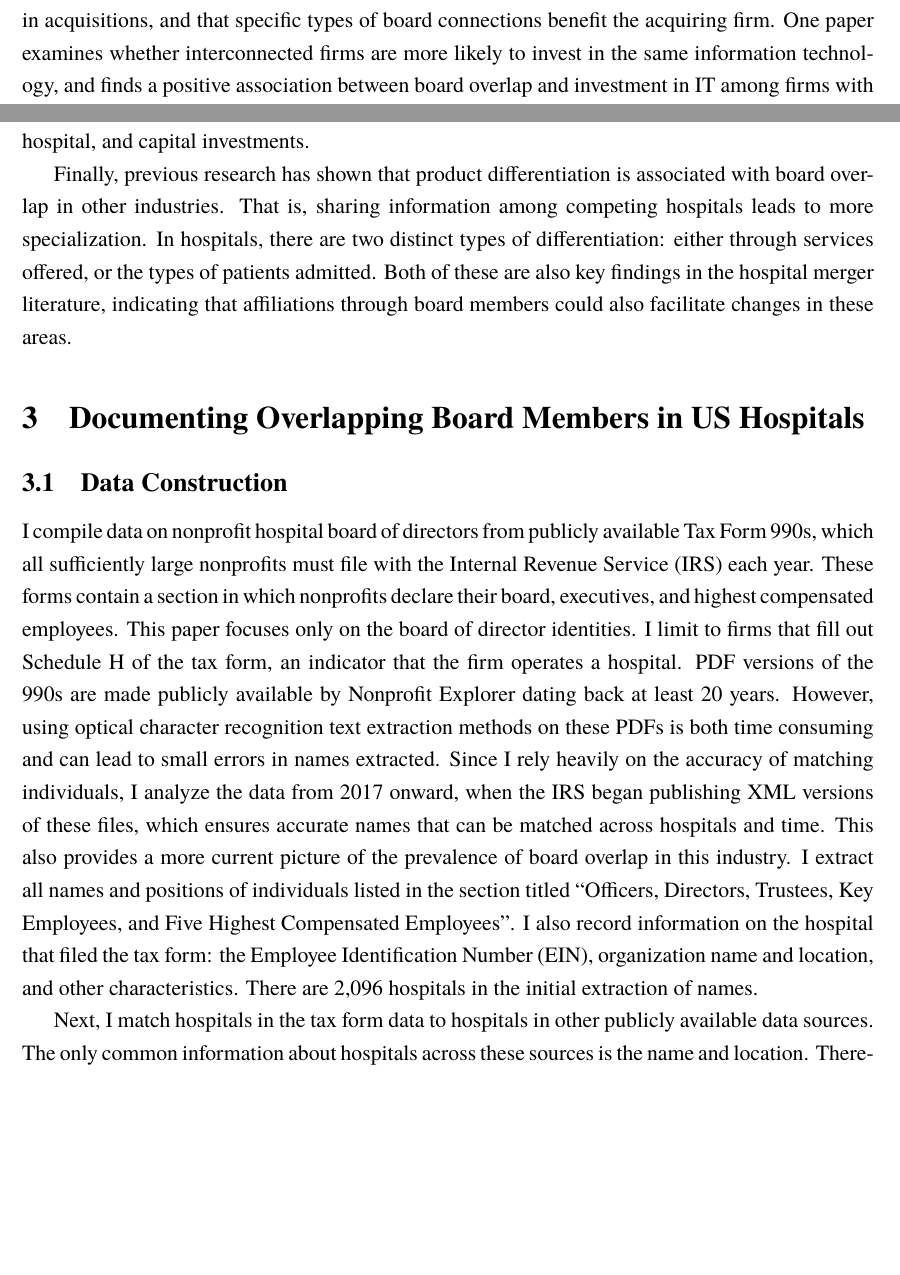
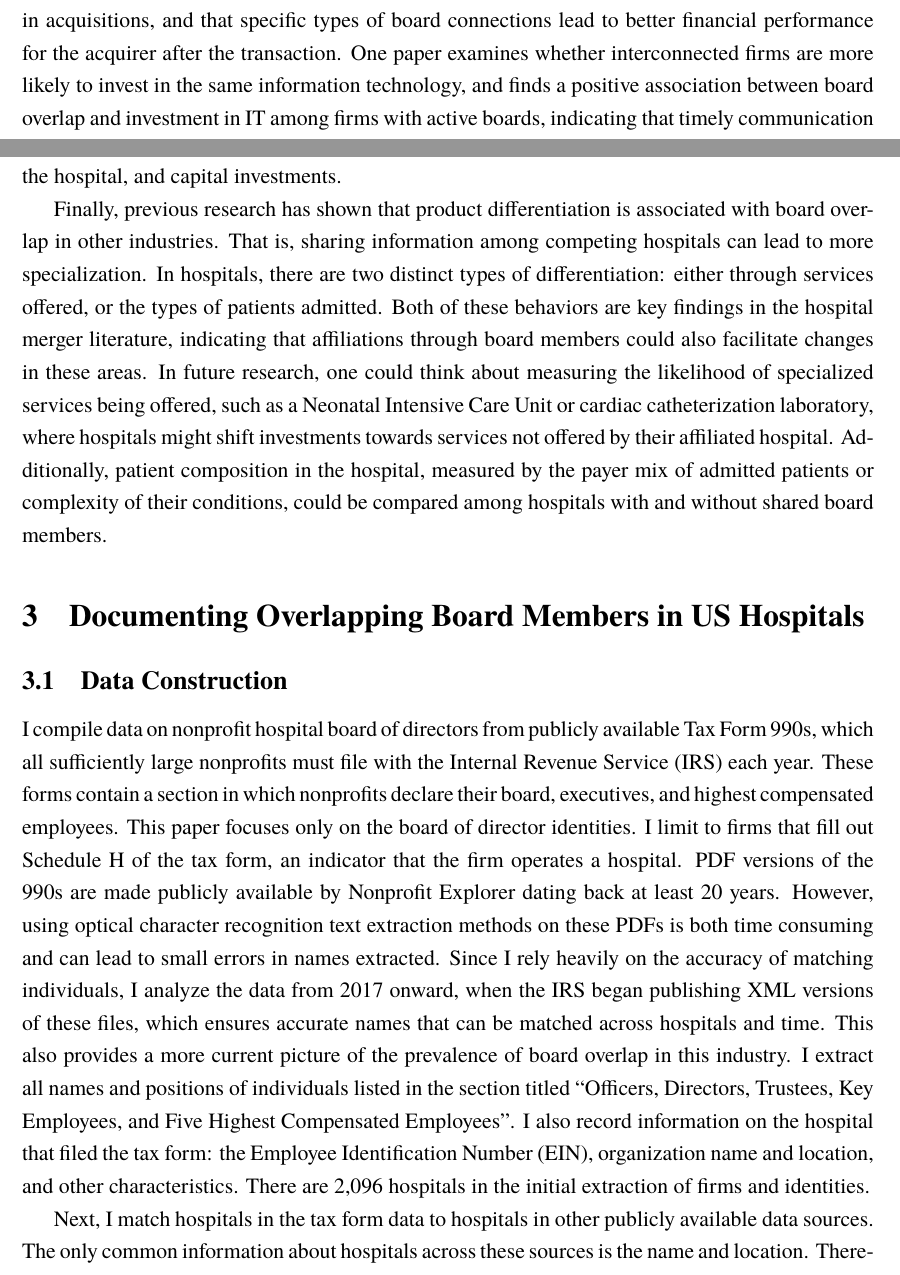
Before and after one commit to hannaglenn/hospital_boardoverlap, a LaTeX paper (Paper/descriptive_paper.tex): two parts of pages 4 and 8 of 15, joined at a grey line, cut so that both start at the same text, the shorter picture padded with empty space. Compiled offline with pdfLaTeX.

Commit message:
Updates from Overleaf

```diff
--- a/Paper/descriptive_paper.tex
+++ b/Paper/descriptive_paper.tex
@@ -117,5 +117,5 @@ sorting=ynt,citestyle=authoryear]{biblatex}
 
     Two main studies analyze of the effect of board overlap on financial performance. First, \citeauthor{baran2017director} (\citeyear{baran2017director}) leverages entry and exit from the S\&P 500, along with variation in the local supply of directors, and finds that well-connected board members contribute positively to firm value. Similarly, leveraging policies in the US that remove barriers to board overlap, \citeauthor{geng2021does} (\citeyear{geng2021does}) finds that board overlap leads to higher profitability.
 
-    Beyond financial performance, several studies explore the relationship between board overlap and firm investment decisions, including mergers and acquisitions, research and development (R\&D), and technology investment. \citeauthor{schonlau2009board} (\citeyear{schonlau2009board}) and \citeauthor{cai2012board} (\citeyear{cai2012board}) analyze financial performance after mergers and acquisitions of publicly traded firms with connected boards, finding that firms with board overlap are more likely to be involved in acquisitions, and that specific types of board connections benefit the acquiring firm. One paper examines whether interconnected firms are more likely to invest in the same information technology, and finds a positive association between board overlap and investment in IT among firms with active boards, indicating that timely communication is an important factor in whether board overlap matters (\cite{cheng2021social}). Finally, \citeauthor{geng2021does} (\citeyear{geng2021does}) finds that lower research and development expenditure and more product differentiation are key mechanisms through which overlapping firms improve profitability.
+    Beyond financial performance, several studies explore the relationship between board overlap and firm investment decisions, including mergers and acquisitions, research and development (R\&D), and technology investment. \citeauthor{schonlau2009board} (\citeyear{schonlau2009board}) and \citeauthor{cai2012board} (\citeyear{cai2012board}) analyze financial performance after mergers and acquisitions of publicly traded firms with connected boards, finding that firms with board overlap are more likely to be involved in acquisitions, and that specific types of board connections lead to better financial performance for the acquirer after the transaction. One paper examines whether interconnected firms are more likely to invest in the same information technology, and finds a positive association between board overlap and investment in IT among firms with active boards, indicating that timely communication is an important factor in whether board overlap matters (\cite{cheng2021social}). Finally, \citeauthor{geng2021does} (\citeyear{geng2021does}) finds that lower research and development expenditure and more product differentiation are key mechanisms through which overlapping firms improve profitability.
 
@@ -162,9 +160,9 @@ sorting=ynt,citestyle=authoryear]{biblatex}
 
     It seems more likely that quality of care could be impacted by overlapping board members among hospitals. There are direct actions that could lead to changes in quality such as convergence in treatment styles or investment in technology, which I will discuss in detail in the following sections. There is also an indirect path through which overlapping board members might impact quality, which is that hospitals might compete for the same pool of experienced board members. If the board members with the most expertise are in high demand, sharing that expertise among multiple hospitals could facilitate greater improvements. The most commonly used measurements of quality of care in hospitals are mortality and readmission rates.
 
-    In both board overlap and common ownership, several investment decisions are shown to be associated with established firm affiliation. First, hospitals with board affiliations might be more likely to merge in the future. Second, sharing board members could facilitate engaging in the same types of technology or capital. Therefore, an area of future research is to look at outcomes such as health information technology investments, specific medical technology advancements in the hospital, and capital investments.
+    In both board overlap and common ownership, several investment decisions are shown to be associated with established firm affiliation. First, hospitals with board shared board members might be more likely to merge in the future. Second, sharing board members could facilitate engaging in the same types of technology or capital. Therefore, an area of future research is to look at outcomes such as health information technology investments, specific medical technology advancements in the hospital, and capital investments.
 
-    Finally, previous research has shown that product differentiation is associated with board overlap in other industries. That is, sharing information among competing hospitals leads to more specialization. In hospitals, there are two distinct types of differentiation: either through services offered, or the types of patients admitted. Both of these are also key findings in the hospital merger literature, indicating that affiliations through board members could also facilitate changes in these areas.
+    Finally, previous research has shown that product differentiation is associated with board overlap in other industries. That is, sharing information among competing hospitals can lead to more specialization. In hospitals, there are two distinct types of differentiation: either through services offered, or the types of patients admitted. Both of these behaviors are key findings in the hospital merger literature, indicating that affiliations through board members could also facilitate changes in these areas. In future research, one could think about measuring the likelihood of specialized services being offered, such as a Neonatal Intensive Care Unit or cardiac catheterization laboratory, where hospitals might shift investments towards services not offered by their affiliated hospital. Additionally, patient composition in the hospital, measured by the payer mix of admitted patients or complexity of their conditions, could be compared among hospitals with and without shared board members.
 
 
 
@@ -176,7 +174,7 @@ sorting=ynt,citestyle=authoryear]{biblatex}
     \subsection{Data Construction}
 
 
-   I compile data on nonprofit hospital board of directors from publicly available Tax Form 990s, which all sufficiently large nonprofits must file with the Internal Revenue Service (IRS) each year. These forms contain a section in which nonprofits declare their board, executives, and highest compensated employees. This paper focuses only on the board of director identities. I limit to firms that fill out Schedule H of the tax form, an indicator that the firm operates a hospital. PDF versions of the 990s are made publicly available by Nonprofit Explorer dating back at least 20 years. However, using optical character recognition text extraction methods on these PDFs is both time consuming and can lead to small errors in names extracted. Since I rely heavily on the accuracy of matching individuals, I analyze the data from 2017 onward, when the IRS began publishing XML versions of these files, which ensures accurate names that can be matched across hospitals and time. This also provides a more current picture of the prevalence of board overlap in this industry. I extract all names and positions of individuals listed in the section titled ``Officers, Directors, Trustees, Key Employees, and Five Highest Compensated Employees". I also record information on the hospital that filed the tax form: the Employee Identification Number (EIN), organization name and location, and other characteristics. There are 2,096 hospitals in the initial extraction of names.
+   I compile data on nonprofit hospital board of directors from publicly available Tax Form 990s, which all sufficiently large nonprofits must file with the Internal Revenue Service (IRS) each year. These forms contain a section in which nonprofits declare their board, executives, and highest compensated employees. This paper focuses only on the board of director identities. I limit to firms that fill out Schedule H of the tax form, an indicator that the firm operates a hospital. PDF versions of the 990s are made publicly available by Nonprofit Explorer dating back at least 20 years. However, using optical character recognition text extraction methods on these PDFs is both time consuming and can lead to small errors in names extracted. Since I rely heavily on the accuracy of matching individuals, I analyze the data from 2017 onward, when the IRS began publishing XML versions of these files, which ensures accurate names that can be matched across hospitals and time. This also provides a more current picture of the prevalence of board overlap in this industry. I extract all names and positions of individuals listed in the section titled ``Officers, Directors, Trustees, Key Employees, and Five Highest Compensated Employees". I also record information on the hospital that filed the tax form: the Employee Identification Number (EIN), organization name and location, and other characteristics. There are 2,096 hospitals in the initial extraction of firms and identities.
 
    Next, I match hospitals in the tax form data to hospitals in other publicly available data sources. The only common information about hospitals across these sources is the name and location. Therefore, I use fuzzy string matching methods to create a crosswalk of EINs to identification numbers in the American Hospital Association (AHA) survey data. Specifically, I compute the Jaro-Winkler distance between hospital names in each data set. Then, I record matches with sufficiently similar names and addresses. I have a sample of 1,623 hospitals in the tax data that can be linked to the AHA survey.
 
```
Also changed, not shown: Paper/descriptive_paper.tex (14 more changed lines).
